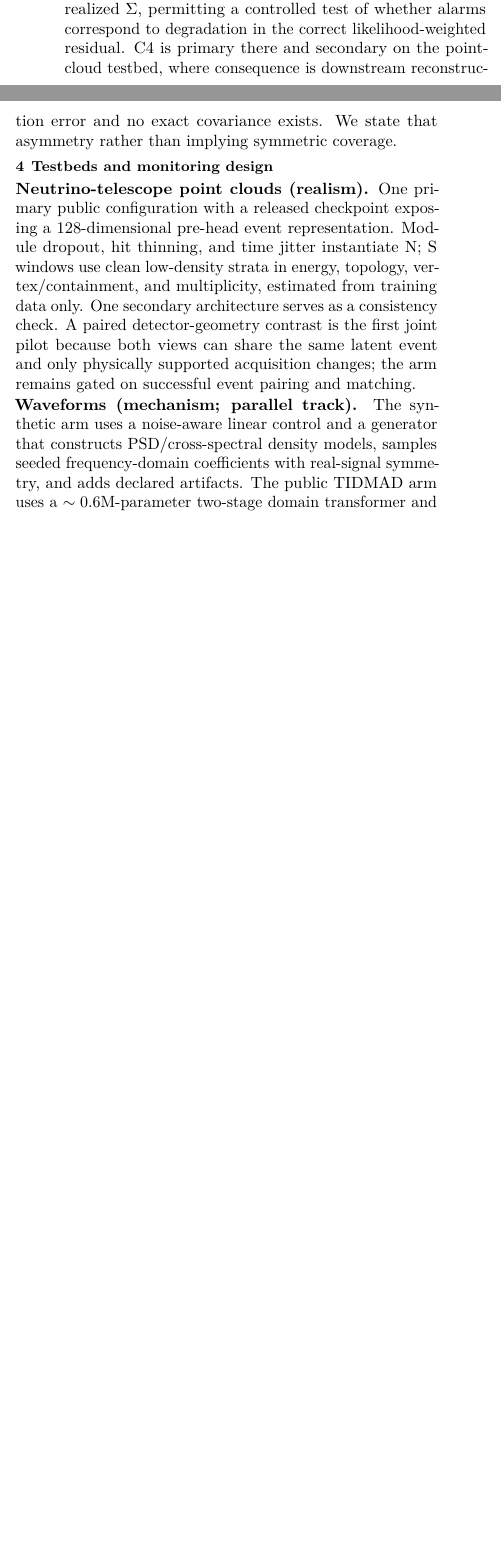
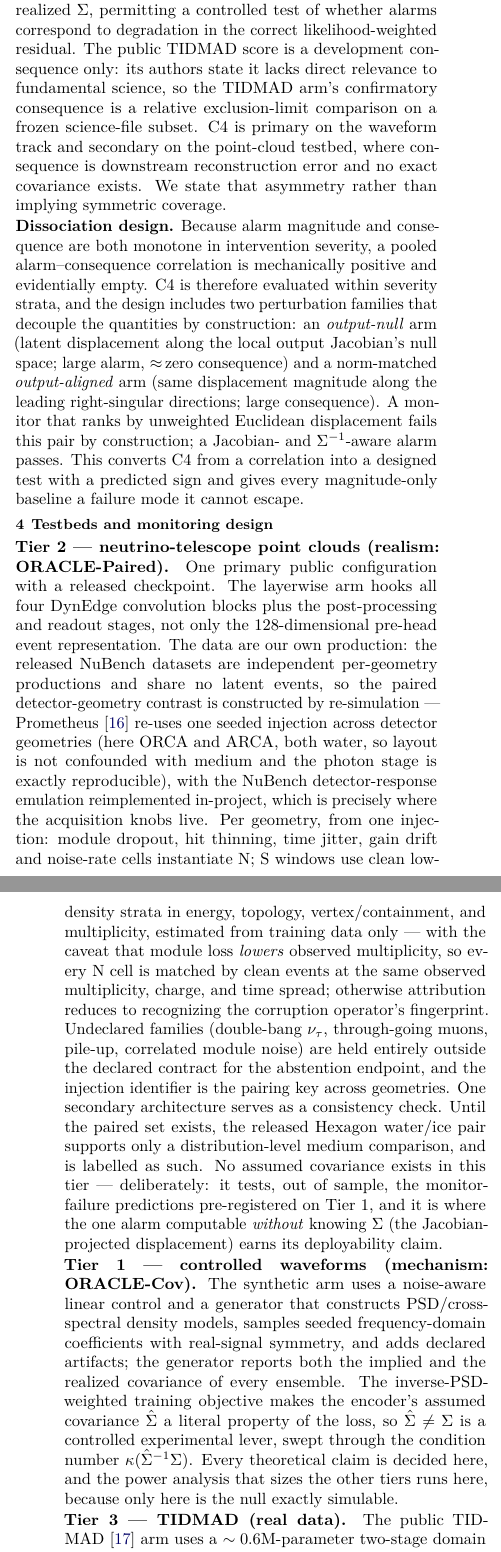
Before and after one commit to seanxia8/ORACLE, a LaTeX paper (latex/paper3_proposal.tex): two parts of the columns of page 2 of 3 before the commit and two parts of the columns of pages 2 and 3 of 4 after it, joined at a grey line, cut so that both start at the same text, the shorter picture padded with empty space. The pictures show the PDF file latex/paper3_proposal.pdf that the author committed with the source.

Commit message:
Restructure the proposal around the three-tier design
- New abstract: mechanism -> realism -> real data, with the whitened-metric
  prediction and the designed alarm/consequence dissociation up front.
- Introduction gains the missing story beat: no public dataset carries a
  known assumed-vs-realized covariance or event pairing, so the study
  produces its own evidence (ORACLE-Cov, ORACLE-Paired) and uses TIDMAD as
  the real-data check, with Tier-1 predictions pre-registered before the
  single Tier-2 run.
- Testbeds relabelled as tiers. Tier 2 now states the production design
  (ORCA vs ARCA from one seeded injection, in-project response emulation,
  N/S/U strata, injection-id pairing) and why no assumed covariance exists
  there on purpose. Tier 1 states that the inverse-PSD objective makes
  Sigma-hat literal and hosts the power analysis. Tier 3 is the two-Sigma-hat
  contrast on identical real data.
- Experiment matrix gains E5 (paired-geometry transfer, pre-registered
  predictions); the roadmap gains Phase 0 (the unblocked mechanism tier).
- Figure panel (b) is regenerated from noise_module.reference_budget, so the
  caption's "project outputs" claim for (b)-(c) is now accurate; the stale
  external figure is replaced.
- Compiles clean with pdflatex, 4 pages.

Co-Authored-By: Claude Opus 5 <noreply@anthropic.com>
Claude-Session: https://claude.ai/code/session_012wTCguj6rBatiPHzKToYZJ

```diff
--- a/latex/paper3_proposal.tex
+++ b/latex/paper3_proposal.tex
@@ -214,16 +233,3 @@ cannot escape.
 
 \section{Testbeds and monitoring design}
 
-\textbf{Neutrino-telescope point clouds (realism).} One primary public
-configuration with a released checkpoint. The layerwise arm hooks all four
-DynEdge convolution blocks plus the post-processing and readout stages, not
-only the 128-dimensional pre-head event representation. Module dropout, hit
-thinning, and time jitter instantiate N; S windows use clean low-density strata
-in energy, topology, vertex/containment, and multiplicity, estimated from
-training data only --- with the caveat that module loss \emph{lowers} observed
-multiplicity, so every N cell is matched by an S cell of clean events at the
-same observed multiplicity, charge, and time spread; otherwise attribution
-reduces to recognizing the corruption operator's fingerprint. One secondary
-architecture serves as a consistency check. The released NuBench datasets are
-independent per-geometry productions and share no latent events, so the paired
-detector-geometry contrast is constructed by re-simulation:
@@ -233,10 +236,42 @@ Hexagon water/ice pair supports only a distribution-level medium comparison,
-and is labelled as such.
+\textbf{Tier 2 --- neutrino-telescope point clouds (realism:
+ORACLE-Paired).} One primary public configuration with a released checkpoint.
+The layerwise arm hooks all four DynEdge convolution blocks plus the
+post-processing and readout stages, not only the 128-dimensional pre-head
+event representation. The data are our own production: the released NuBench
+datasets are independent per-geometry productions and share no latent events,
+so the paired detector-geometry contrast is constructed by re-simulation ---
+Prometheus~\cite{prometheus} re-uses one seeded injection across detector
+geometries (here ORCA and ARCA, both water, so layout is not confounded with
+medium and the photon stage is exactly reproducible), with the NuBench
+detector-response emulation reimplemented in-project, which is precisely where
+the acquisition knobs live. Per geometry, from one injection: module dropout,
+hit thinning, time jitter, gain drift and noise-rate cells instantiate N; S
+windows use clean low-density strata in energy, topology, vertex/containment,
+and multiplicity, estimated from training data only --- with the caveat that
+module loss \emph{lowers} observed multiplicity, so every N cell is matched
+by clean events at the same observed multiplicity, charge, and time spread;
+otherwise attribution reduces to recognizing the corruption operator's
+fingerprint. Undeclared families (double-bang $\nu_\tau$, through-going
+muons, pile-up, correlated module noise) are held entirely outside the
+declared contract for the abstention endpoint, and the injection identifier is
+the pairing key across geometries. One secondary architecture serves as a
+consistency check. Until the paired set exists, the released Hexagon water/ice
+pair supports only a distribution-level medium comparison, and is labelled as
+such. No assumed covariance exists in this tier --- deliberately: it tests,
+out of sample, the monitor-failure predictions pre-registered on Tier 1, and
+it is where the one alarm computable \emph{without} knowing $\Sigma$ (the
+Jacobian-projected displacement) earns its deployability claim.
 
-\textbf{Waveforms (mechanism; parallel track).} The synthetic arm uses a
-noise-aware linear control and a generator that constructs PSD/cross-spectral
-density models, samples seeded frequency-domain coefficients with real-signal
-symmetry, and adds declared artifacts. The public TIDMAD~\cite{tidmad} arm uses a
-$\sim0.6$M-parameter two-stage domain transformer and the release's denoising
-score, comparing otherwise identical MSE and inverse-PSD-weighted objectives.
-This compact transformer is a diagnostic subject, not a foundation model; a
-larger pretrained model is only a later gated comparison.
+\textbf{Tier 1 --- controlled waveforms (mechanism: ORACLE-Cov).} The
+synthetic arm uses a noise-aware linear control and a generator that
+constructs PSD/cross-spectral density models, samples seeded frequency-domain
+coefficients with real-signal symmetry, and adds declared artifacts; the
+generator reports both the implied and the realized covariance of every
+ensemble. The inverse-PSD-weighted training objective makes the encoder's
+assumed covariance $\hat\Sigma$ a literal property of the loss, so
+$\hat\Sigma\neq\Sigma$ is a controlled experimental lever, swept through
+the condition number $\kappa(\hat\Sigma^{-1}\Sigma)$. Every theoretical
+claim is decided here, and the power analysis that sizes the other tiers runs
+here, because only here is the null exactly simulable.
+
+\textbf{Tier 3 --- TIDMAD (real data).} The public TIDMAD~\cite{tidmad} arm
@@ -243,3 +285,4 @@ larger pretrained model is only a later gated comparison.
+comparison.
 
 \textbf{Monitoring comparison.} Each window records input-quality summaries,
 named-layer moments or sketches, outputs, uncertainty, delayed task metrics,
@@ -316,3 +367,6 @@ off-diagonal rates \\
+and the power analysis that sizes every later phase. Monitor-failure
+predictions are frozen here before any Tier-2 run.
+
 \textbf{Phase 1 (B): paired detector geometry.} Generate common latent events
 by Prometheus re-simulation (one seeded injection, two geometries at a common
 site/depth) under one declared acquisition intervention; the released NuBench
```
Also changed, not shown: latex/figures/spectrum_detector_signal_noise.png, latex/paper3_proposal.pdf, latex/paper3_proposal.tex (79 more changed lines).
